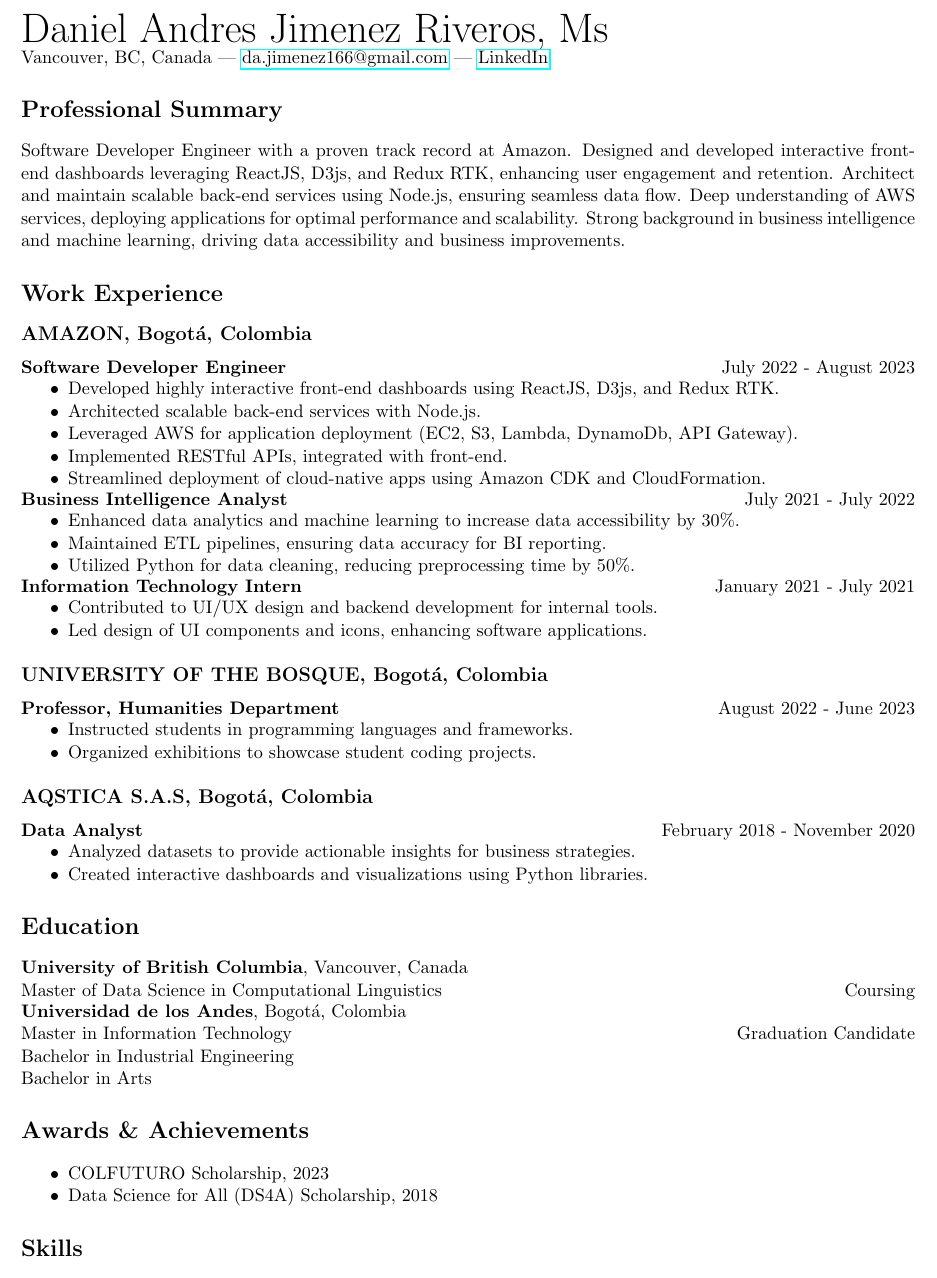
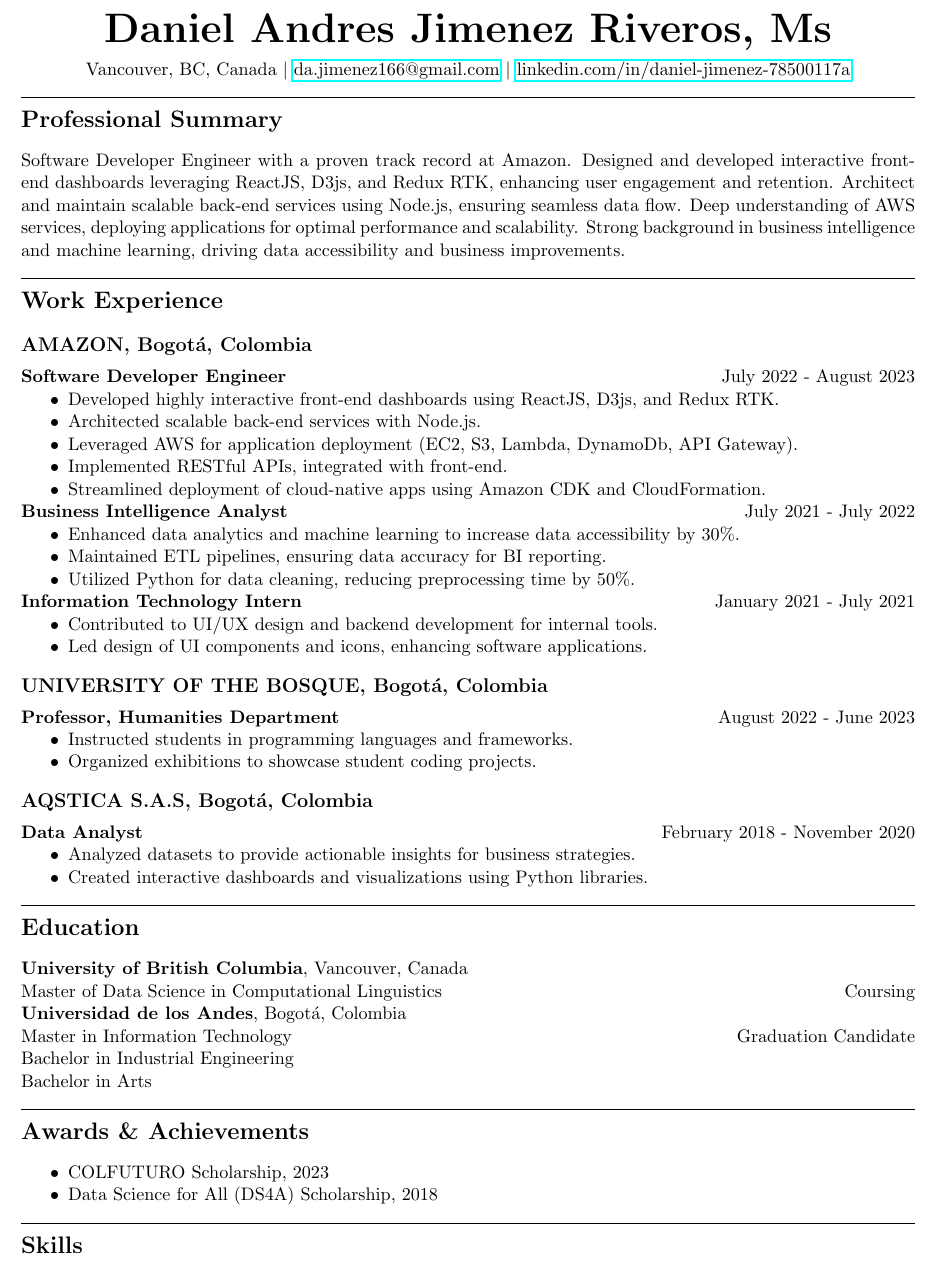
Before and after one commit to daanjiri/cv, a LaTeX CV (cv.tex): part of the page, cut so that both start at the same text. Compiled offline with pdfLaTeX.

Commit message:
finish template

```diff
--- a/cv.tex
+++ b/cv.tex
@@ -2,6 +2,8 @@
 \usepackage[margin=1cm]{geometry}
 \usepackage{hyperref}
 \usepackage{enumitem}
+\usepackage{titlesec}
+
 \setlength{\parindent}{0pt}
 \setlength{\parskip}{0em}
 \setlength{\parskip}{0pt plus 1pt minus 1pt}
@@ -12,14 +14,25 @@
 
 \begin{document}
 
+% Adjust spacing before section titles
+\titlespacing*{\section}{0pt}{0pt}{10pt}
+\titlespacing*{\subsection}{0pt}{10pt}{5pt}
+
 \pagestyle{empty}
 
-{\Huge Daniel Andres Jimenez Riveros, Ms}
+{
+\centering
+{\Huge\textbf{Daniel Andres Jimenez Riveros, Ms}}\\
+\medskip
+Vancouver, BC, Canada \textbar\ \href{mailto:da.jimenez166@gmail.com}{da.jimenez166@gmail.com} \textbar\ \href{https://www.linkedin.com/in/daniel-jimenez-78500117a/}{linkedin.com/in/daniel-jimenez-78500117a}\\
+}
 
-Vancouver, BC, Canada | \href{mailto:da.jimenez166@gmail.com}{da.jimenez166@gmail.com} | \href{https://www.linkedin.com/in/daniel-jimenez-78500117a/}{LinkedIn}
+\rule{\textwidth}{0.4pt}
 
 \section*{Professional Summary}
 Software Developer Engineer with a proven track record at Amazon. Designed and developed interactive front-end dashboards leveraging ReactJS, D3js, and Redux RTK, enhancing user engagement and retention. Architect and maintain scalable back-end services using Node.js, ensuring seamless data flow. Deep understanding of AWS services, deploying applications for optimal performance and scalability. Strong background in business intelligence and machine learning, driving data accessibility and business improvements.
+
+\rule{\textwidth}{0.4pt}
 
 \section*{Work Experience}
 
@@ -59,7 +72,7 @@ Software Developer Engineer with a proven track record at Amazon. Designed and d
     \item Analyzed datasets to provide actionable insights for business strategies.
     \item Created interactive dashboards and visualizations using Python libraries.
 \end{itemize}
-
+\rule{\textwidth}{0.4pt}
 \section*{Education}
 
 \textbf{University of British Columbia}, Vancouver, Canada \\
@@ -70,6 +83,8 @@ Master in Information Technology \hfill Graduation Candidate \\
 Bachelor in Industrial Engineering \\
 Bachelor in Arts
 
+\rule{\textwidth}{0.4pt}
+
 \section*{Awards \& Achievements}
 
 \begin{itemize}[noitemsep]
```
Also changed, not shown: cv.pdf, cv.tex (1 more changed lines), 4 other files.
